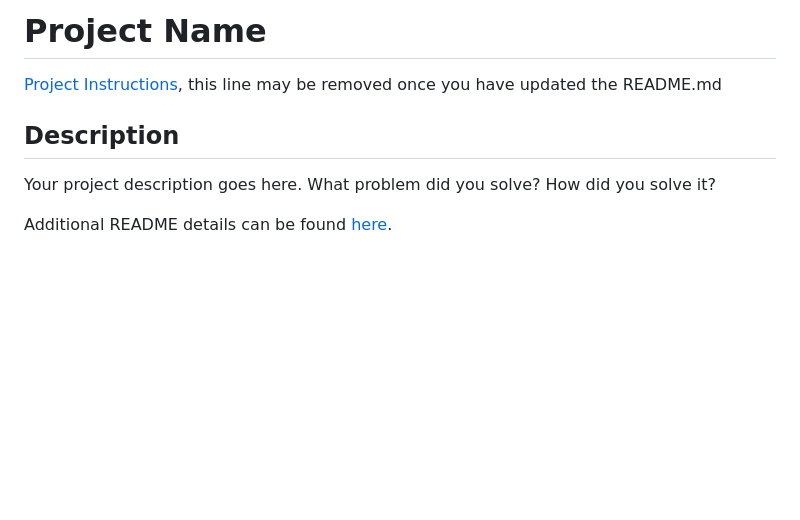
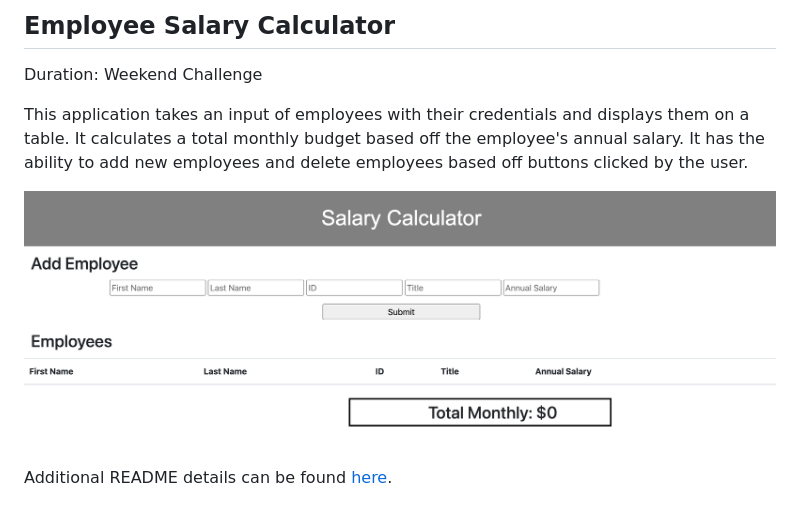
Before and after one commit to ciaci0028/weekend-jquery-salary-calculator, a Markdown page: README.md, the part around the change. GitHub-like rendering; pictures changed too: Caclculator-Screen-Shot.png (added); blank space fills up the shorter version.

```diff
--- a/README.md
+++ b/README.md
@@ -1,9 +1,10 @@
-# Project Name
+## Employee Salary Calculator
 
-[Project Instructions](./INSTRUCTIONS.md), this line may be removed once you have updated the README.md
+Duration: Weekend Challenge
 
-## Description
+This application takes an input of employees with their credentials and displays them on a table. It calculates a total monthly budget based off the employee's annual salary. It has the ability to add new employees and delete employees based off buttons clicked by the user.
 
-Your project description goes here. What problem did you solve? How did you solve it?
+![Project Screenshot](/Caclculator-Screen-Shot.png)
+
 
 Additional README details can be found [here](https://github.com/PrimeAcademy/readme-template/blob/master/README.md).
```
